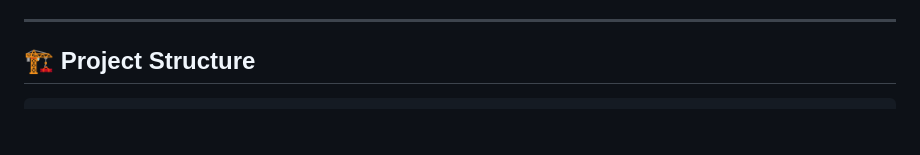
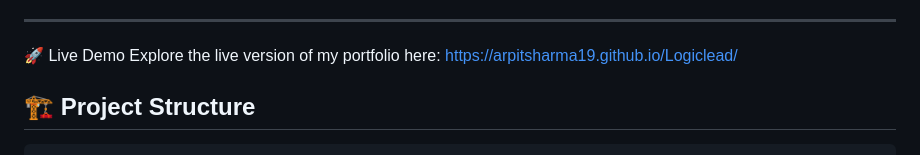
Before and after one commit to ArpitSharma19/Logiclead, a Markdown page: README.md, the part around the change. GitHub-like rendering; blank space fills up the shorter version.

Commit message:
Add live demo link to README
Added a link to the live demo of the portfolio.

```diff
--- a/README.md
+++ b/README.md
@@ -18,6 +18,9 @@ A responsive, multi-page web application for **FASTag recharges**, designed with
 * **Analytics Integration** – Google Tag Manager embedded for production environments.
 
 ---
+
+🚀 Live Demo Explore the live version of my portfolio here:
+https://arpitsharma19.github.io/Logiclead/
 
 ## 🏗️ Project Structure
 
```
